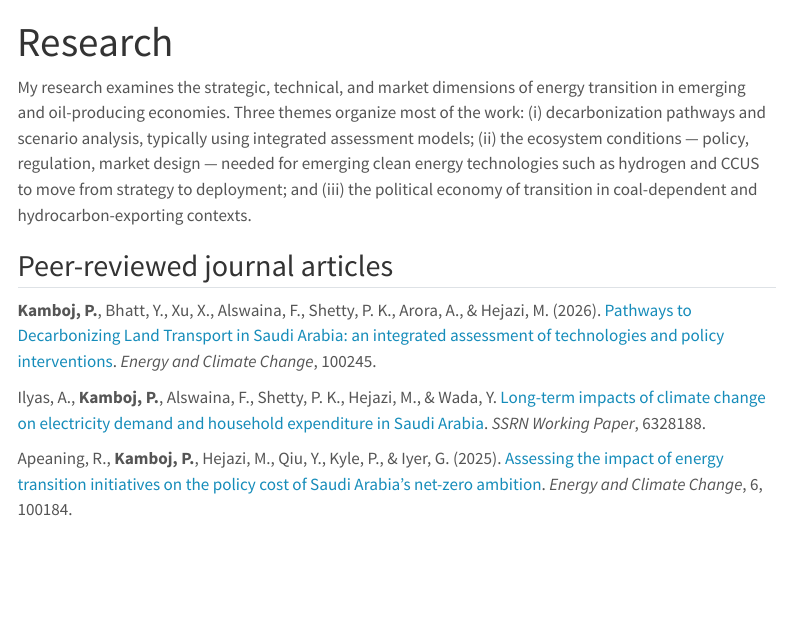
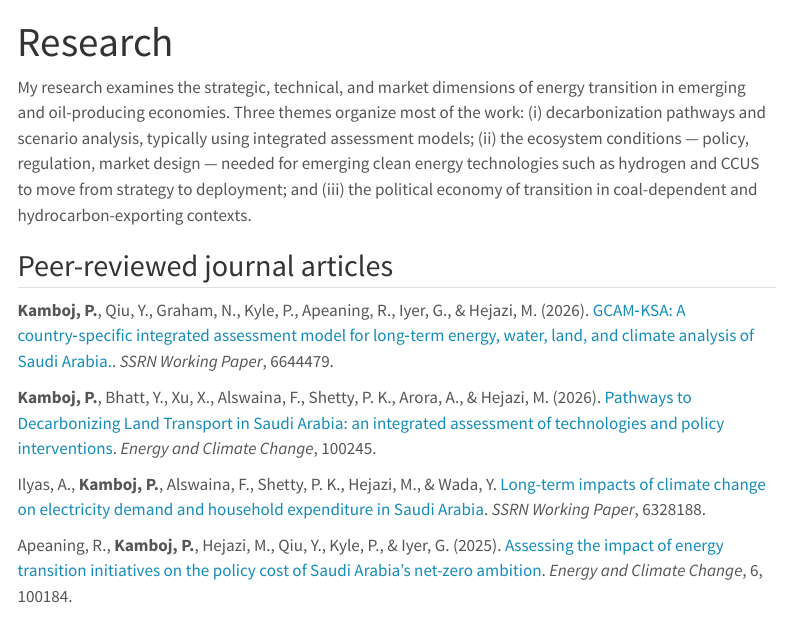
Before and after one commit to puneetkmbj/puneetkmbj.github.io, a Quarto document (research.qmd): the page in a window 1100 px wide, from its top. Rendered offline with R 4.5, knitr and Pandoc in place of Quarto, with nearby package versions; menus at the side of the page are left out.

Commit message:
updated paper

```diff
--- a/research.qmd
+++ b/research.qmd
@@ -5,6 +5,8 @@ title: "Research"
 My research examines the strategic, technical, and market dimensions of energy transition in emerging and oil-producing economies. Three themes organize most of the work: (i) decarbonization pathways and scenario analysis, typically using integrated assessment models; (ii) the ecosystem conditions — policy, regulation, market design — needed for emerging clean energy technologies such as hydrogen and CCUS to move from strategy to deployment; and (iii) the political economy of transition in coal-dependent and hydrocarbon-exporting contexts.
 
 ## Peer-reviewed journal articles
+
+**Kamboj, P.**, Qiu, Y., Graham, N., Kyle, P., Apeaning, R., Iyer, G., & Hejazi, M. (2026). [GCAM‑KSA: A country‑specific integrated assessment model for long‑term energy, water, land, and climate analysis of Saudi Arabia.](https://doi.org/10.2139/ssrn.6644479). *SSRN Working Paper*, 6644479.
 
 **Kamboj, P.**, Bhatt, Y., Xu, X., Alswaina, F., Shetty, P. K., Arora, A., & Hejazi, M. (2026). [Pathways to Decarbonizing Land Transport in Saudi Arabia: an integrated assessment of technologies and policy interventions](https://doi.org/10.1016/j.egycc.2026.100245). *Energy and Climate Change*, 100245.
 
```
Also changed, not shown: .quarto/idx/research.qmd.json, 10 other files.
